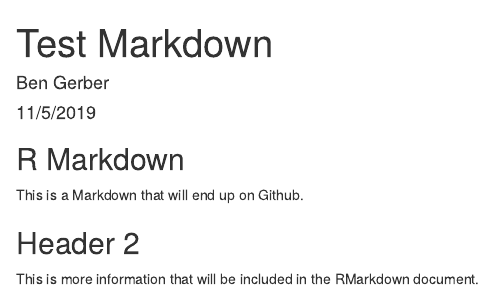
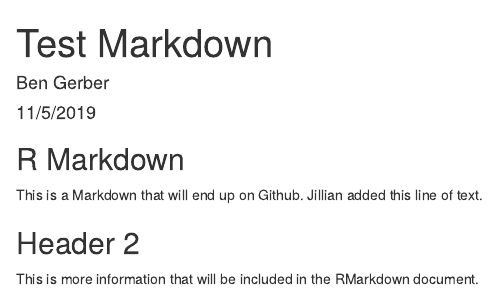
Before and after one commit to bsgerber/training-test, an R Markdown document (training-test.Rmd): the page in a window 1100 px wide, from its top. Rendered offline with R 4.5, knitr and Pandoc, with nearby package versions.

Commit message:
Jillian added a line of text.

```diff
--- a/training-test.Rmd
+++ b/training-test.Rmd
@@ -11,7 +11,7 @@
 
 ## R Markdown
 
-This is a Markdown that will end up on Github.
+This is a Markdown that will end up on Github. Jillian added this line of text.
 
 ## Header 2
 
```
